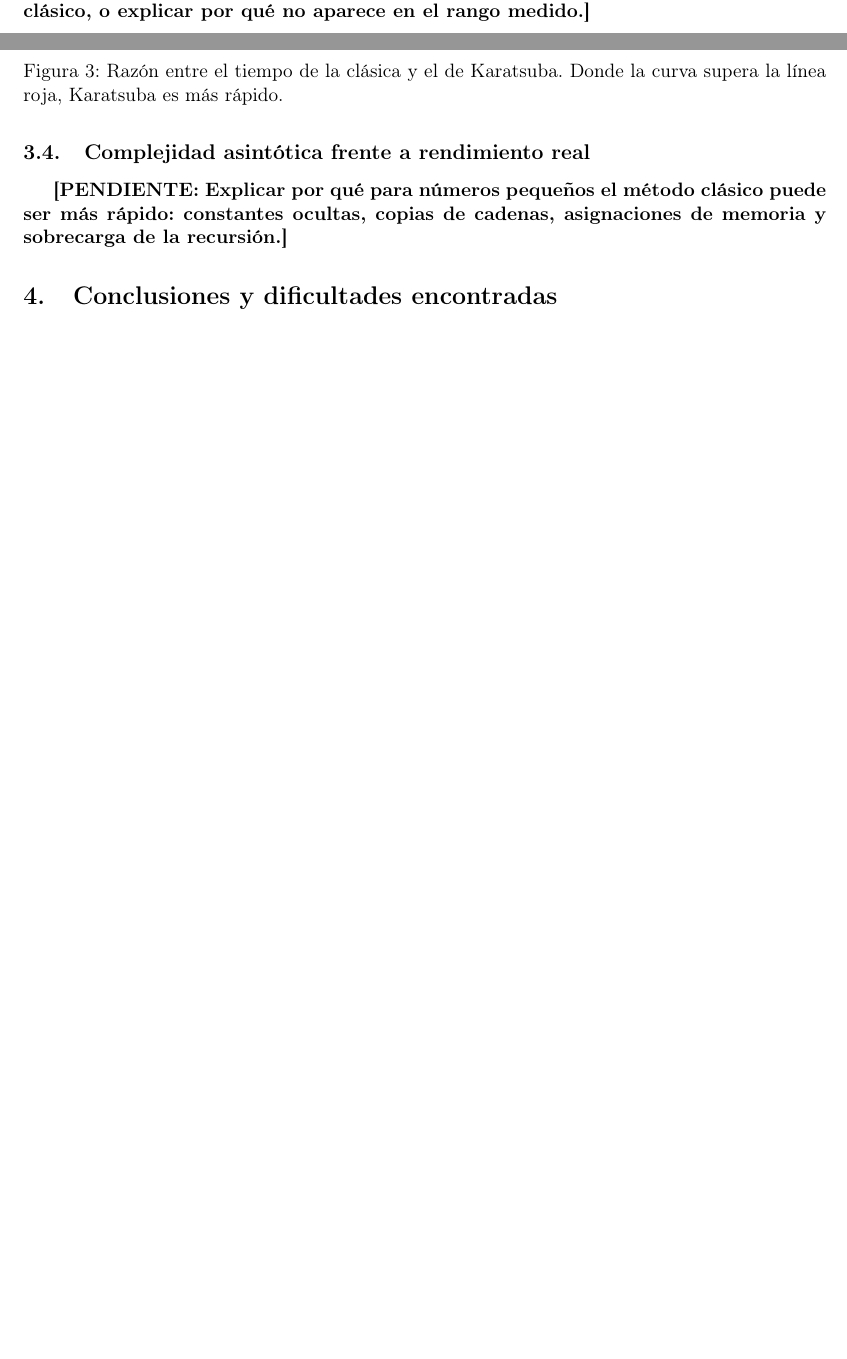
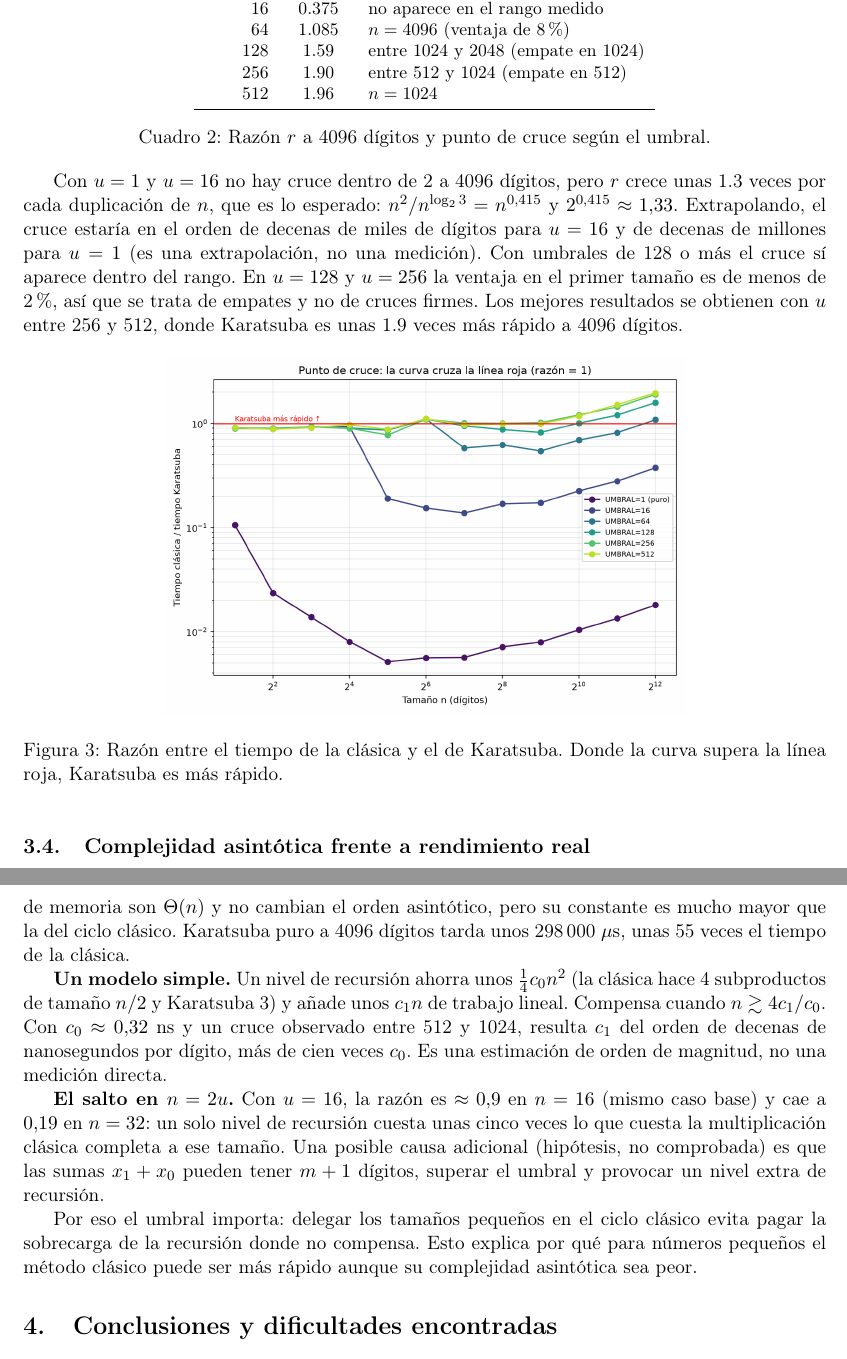
Before and after one commit to Lalopimo/ADA_P2_Pina_Quimbayo, a LaTeX document (informe/informe.tex): two parts of pages 4 and 5 of 5 before the commit and two parts of pages 5 and 6 of 6 after it, joined at a grey line, cut so that both start at the same text, the shorter picture padded with empty space. Compiled offline with pdfLaTeX.

Commit message:
Se actualizo el informe seccion analisis experimental.

```diff
--- a/informe/informe.tex
+++ b/informe/informe.tex
@@ -151,4 +179,3 @@ Figura~\ref{fig:tiempo} lo grafica en escala log-log.
 \end{figure}
 
 \subsection{Punto de cruce}
-\pendiente{Reportar el tamaño a partir del cual Karatsuba supera al método clásico, o explicar por qué no aparece en el rango medido.}
@@ -154,0 +189,3 @@ Figura~\ref{fig:tiempo} lo grafica en escala log-log.
+\begin{table}[h!]
+  \centering\small
+  \begin{tabular}{rcl}
@@ -155,10 +196,30 @@ Figura~\ref{fig:tiempo} lo grafica en escala log-log.
+    16              & 0.375     & no aparece en el rango medido      \\
+    64              & 1.085     & $n = 4096$ (ventaja de 8\%)        \\
+    128             & 1.59      & entre 1024 y 2048 (empate en 1024) \\
+    256             & 1.90      & entre 512 y 1024 (empate en 512)   \\
+    512             & 1.96      & $n = 1024$                         \\
+    \bottomrule
+  \end{tabular}
+  \caption{Razón $r$ a 4096 dígitos y punto de cruce según el umbral.}
+  \label{tab:cruce}
+\end{table}
+
+Con $u=1$ y $u=16$ no hay cruce dentro de 2 a 4096 dígitos, pero $r$ crece unas
+1.3 veces por cada duplicación de $n$, que es lo esperado: $n^2 / n^{\log_2 3}
+  = n^{0.415}$ y $2^{0.415} \approx 1.33$. Extrapolando, el cruce estaría en el
+orden de decenas de miles de dígitos para $u=16$ y de decenas de millones para
+$u=1$ (es una extrapolación, no una medición). Con umbrales de 128 o más el
+cruce sí aparece dentro del rango. En $u=128$ y $u=256$ la ventaja en el primer
+tamaño es de menos de 2\%, así que se trata de empates y no de cruces firmes.
+Los mejores resultados se obtienen con $u$ entre 256 y 512, donde Karatsuba es
+unas 1.9 veces más rápido a 4096 dígitos.
+
 \begin{figure}[h!]
   \centering
-  \includegraphics[width=0.85\textwidth]{../docs/macos_razon.png}
+  \includegraphics[width=0.65\textwidth]{../docs/macos_razon.png}
   \caption{Razón entre el tiempo de la clásica y el de Karatsuba. Donde la
     curva supera la línea roja, Karatsuba es más rápido.}
   \label{fig:razon}
 \end{figure}
 
 \subsection{Complejidad asintótica frente a rendimiento real}
-\pendiente{Explicar por qué para números pequeños el método clásico puede ser más rápido: constantes ocultas, copias de cadenas, asignaciones de memoria y sobrecarga de la recursión.}
@@ -165,3 +239,26 @@ Figura~\ref{fig:tiempo} lo grafica en escala log-log.
+cercano a $n$. Esas copias y asignaciones de memoria son $\Theta(n)$ y no
+cambian el orden asintótico, pero su constante es mucho mayor que la del ciclo
+clásico. Karatsuba puro a 4096 dígitos tarda unos 298\,000~$\mu$s, unas 55
+veces el tiempo de la clásica.
+
+\textbf{Un modelo simple.} Un nivel de recursión ahorra unos $\tfrac14 c_0 n^2$
+(la clásica hace 4 subproductos de tamaño $n/2$ y Karatsuba 3) y añade unos
+$c_1 n$ de trabajo lineal. Compensa cuando $n \gtrsim 4c_1/c_0$. Con
+$c_0 \approx 0.32$~ns y un cruce observado entre 512 y 1024, resulta $c_1$ del
+orden de decenas de nanosegundos por dígito, más de cien veces $c_0$. Es una
+estimación de orden de magnitud, no una medición directa.
+
+\textbf{El salto en $n = 2u$.} Con $u=16$, la razón es $\approx 0.9$ en $n=16$
+(mismo caso base) y cae a $0.19$ en $n=32$: un solo nivel de recursión cuesta
+unas cinco veces lo que cuesta la multiplicación clásica completa a ese tamaño.
+Una posible causa adicional (hipótesis, no comprobada) es que las sumas
+$x_1+x_0$ pueden tener $m+1$ dígitos, superar el umbral y provocar un nivel
+extra de recursión.
+
+Por eso el umbral importa: delegar los tamaños pequeños en el ciclo clásico
+evita pagar la sobrecarga de la recursión donde no compensa. Esto explica por
+qué para números pequeños el método clásico puede ser más rápido aunque su
+complejidad asintótica sea peor.
 
 \section{Conclusiones y dificultades encontradas}
 
```
Also changed, not shown: informe/informe.tex (58 more changed lines), 1 other file.
